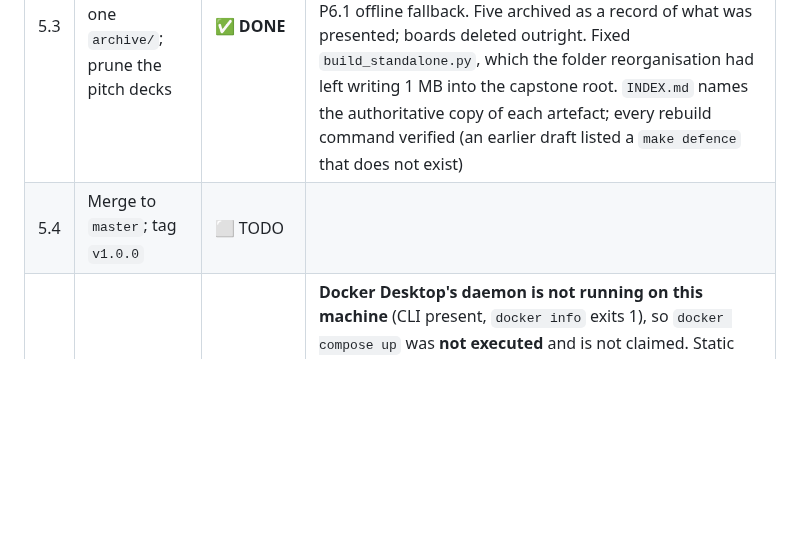
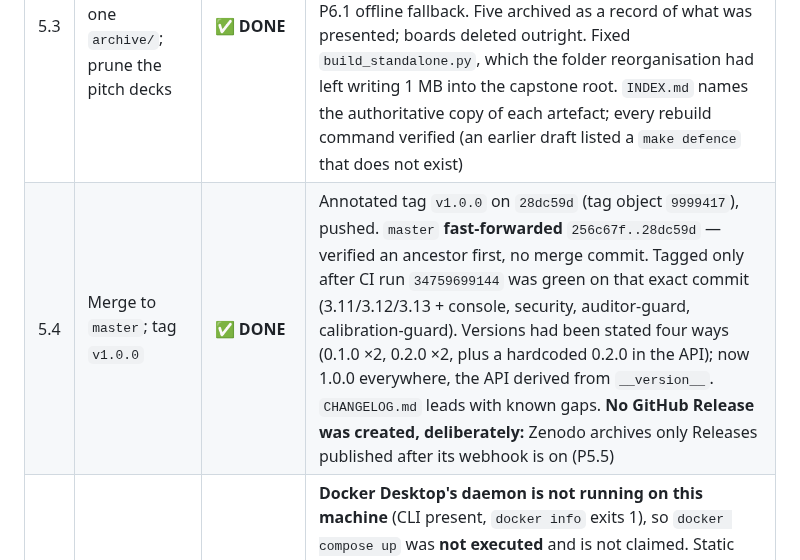
Before and after one commit to rajmodi262/SynthProof, a Markdown page: docs/ROAD_TO_TEN.md, the part around the change. Rendered like a GitHub page; blank space fills up the shorter version.

Commit message:
docs(tracker): P5.4 done -- v1.0.0 tagged on a CI-green commit, master fast-forwarded
Co-Authored-By: Claude Opus 5 <noreply@anthropic.com>

```diff
--- a/docs/ROAD_TO_TEN.md
+++ b/docs/ROAD_TO_TEN.md
@@ -126,7 +126,7 @@ reach.
 | 5.1 | Kill or generate the three stale planning documents | ✅ **DONE** | `6a03701` · **Four** documents claimed to say what was left; three carried self-written staleness warnings. `TASKS.md` (1,832 lines) opened with *"THIS BOARD IS STALE. Do not use it to decide what is left."* Deleted it, `docs/TASKBOARD.md` and a 3-line `NOT STARTED` stub; repointed every inbound link, 0 dangling. `AUDIT_AND_ROADMAP.md` **frozen, not deleted** — DATA_PACK cites F4, `.coderabbit.yaml` + RESULTS cite §7. Its §4–6 forward plan removed (a second plan beside the tracker is what caused the drift twice); 4 finding rows corrected. Both honesty gates still exit 0 |
 | 5.2 | Rewrite the outer README; fix B.Tech vs Master's | ✅ **DONE** | `c9a7f5c` (outer repo, **local only — it has no git remote**) · Degree fixed in both places. **The serious fix was the novelty framing**: it advertised *"5 Core Scientific & Engineering Novelties"* over a verdict document that killed 8 of its own claims and concluded *integration, not invention*. Now each component carries its novelty status and S1–S3 their caveats. Added the disqualifying ceiling result, the retraction and the TEE limitation. *"All tests… 100% green"* covered a cherry-picked 76; measured today: **846 pytest · 28 vitest · 10 e2e · mypy clean · 92.3%**. 3 wrong filenames and 1 dead link fixed; all links verified |
 | 5.3 | One `INDEX.md`, one `archive/`; prune the pitch decks | ✅ **DONE** | `3b15c6c` (outer) · **Six** files claimed to be the pitch deck, 5.2 MB; two were **byte-identical** and **none was launched by anything** — the launcher runs the React source. Rebuilt the survivor from source (0.98 MB, fonts inlined, **no external references — verified**), which also exercised the P6.1 offline fallback. Five archived as a record of what was presented; boards deleted outright. Fixed `build_standalone.py`, which the folder reorganisation had left writing 1 MB into the capstone root. `INDEX.md` names the authoritative copy of each artefact; every rebuild command verified (an earlier draft listed a `make defence` that does not exist) |
-| 5.4 | Merge to `master`; tag `v1.0.0` | ⬜ TODO | |
+| 5.4 | Merge to `master`; tag `v1.0.0` | ✅ **DONE** | Annotated tag `v1.0.0` on `28dc59d` (tag object `9999417`), pushed. `master` **fast-forwarded** `256c67f..28dc59d` — verified an ancestor first, no merge commit. Tagged only after CI run `34759699144` was green on that exact commit (3.11/3.12/3.13 + console, security, auditor-guard, calibration-guard). Versions had been stated four ways (0.1.0 ×2, 0.2.0 ×2, plus a hardcoded 0.2.0 in the API); now 1.0.0 everywhere, the API derived from `__version__`. `CHANGELOG.md` leads with known gaps. **No GitHub Release was created, deliberately:** Zenodo archives only Releases published after its webhook is on (P5.5) |
 | 5.5 | Mint a Zenodo DOI; verify `docker-compose up` on a clean machine | ⚠️ **PARTIAL — the runtime check is UNRUN** | **Docker Desktop's daemon is not running on this machine** (CLI present, `docker info` exits 1), so `docker compose up` was **not executed** and is not claimed. Static review found four real defects and fixed three: (1) the Dockerfile said *multi-stage* and had **one stage**, shipping `build-essential`; (2) **it never built the web console** — the console is a gitignored build artefact, so on a clean clone the image served an API with **no UI**, breaking Gate 5's own promise; (3) **no `.dockerignore` at all**, so every build uploaded `.venv311/`, `node_modules/`, `data/` and `results/`. Now three genuine stages, non-root uid 10001, console built from source in-image. (4) **AIM is unavailable in the container** — `mbi` installs from git and is not a dependency, the same gap that hid real AIM from CI until 2026-09-12; documented in the Dockerfile rather than silently tolerated. `.zenodo.json` prepared and validated; **minting the DOI needs the owner's own Zenodo account and is not automatable** |
 
 **Gate 5:** a stranger clones `master`, follows the README, reaches a working demo without asking a question.
```
